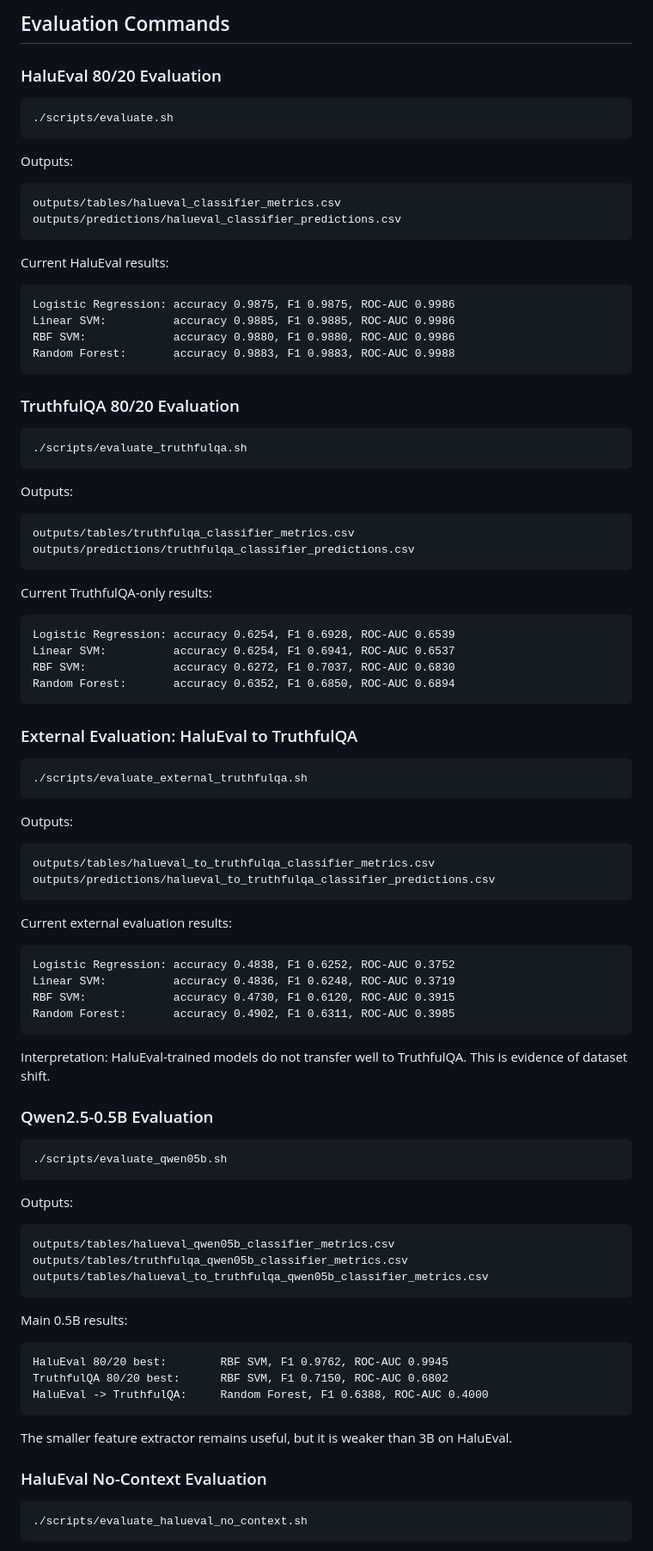
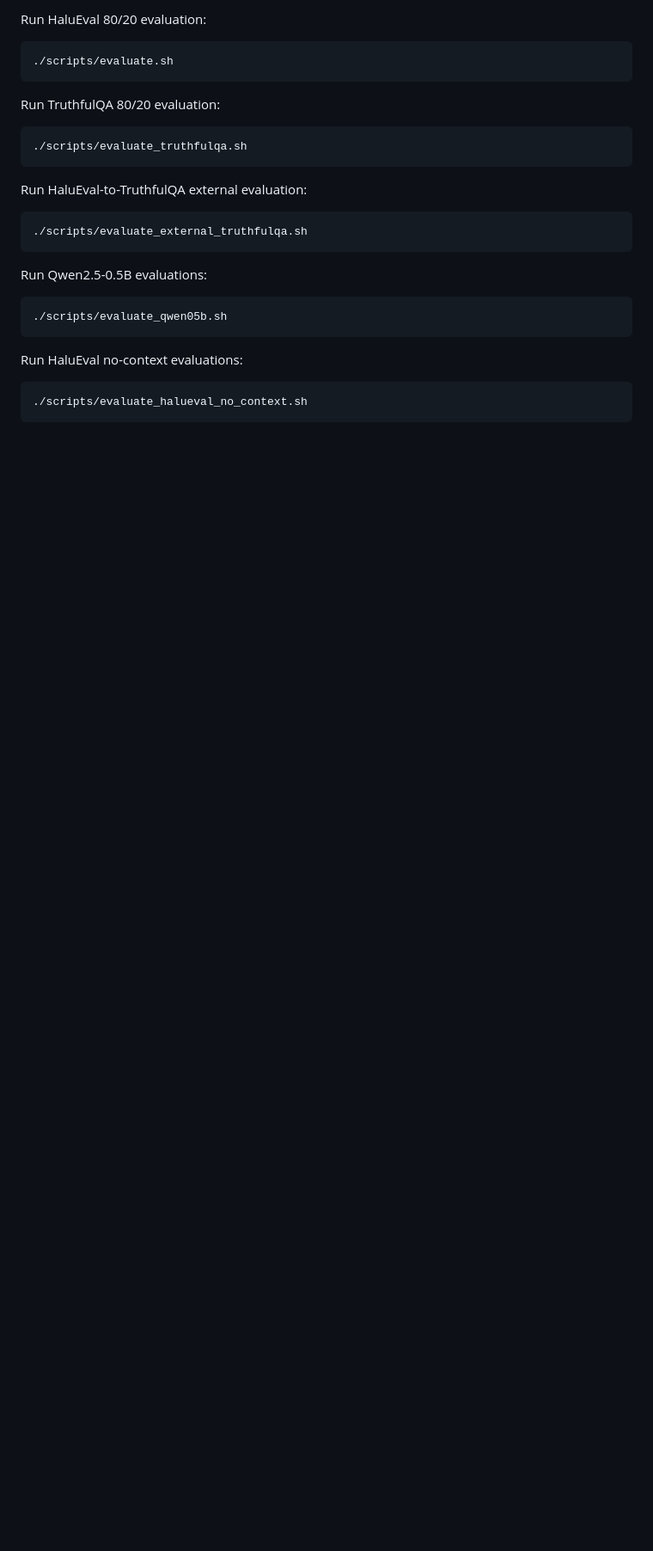
Before and after one commit to cankoc35/SEDS537-MachineLearningProject, a Markdown page: README.md, the part around one of its changes. Shown at 86% size. Rendered like a GitHub page; blank space fills up the shorter version.

````diff
--- a/README.md
+++ b/README.md
@@ -260,99 +293,29 @@ For Qwen2.5-0.5B:
 
-## Evaluation Commands
-
-### HaluEval 80/20 Evaluation
+Run HaluEval 80/20 evaluation:
 
 ```bash
 ./scripts/evaluate.sh
 ```
 
-Outputs:
-
-```text
-outputs/tables/halueval_classifier_metrics.csv
-outputs/predictions/halueval_classifier_predictions.csv
-```
-
-Current HaluEval results:
-
-```text
-Logistic Regression: accuracy 0.9875, F1 0.9875, ROC-AUC 0.9986
-Linear SVM:          accuracy 0.9885, F1 0.9885, ROC-AUC 0.9986
-RBF SVM:             accuracy 0.9880, F1 0.9880, ROC-AUC 0.9986
-Random Forest:       accuracy 0.9883, F1 0.9883, ROC-AUC 0.9988
-```
-
-### TruthfulQA 80/20 Evaluation
+Run TruthfulQA 80/20 evaluation:
 
 ```bash
 ./scripts/evaluate_truthfulqa.sh
 ```
 
-Outputs:
-
-```text
-outputs/tables/truthfulqa_classifier_metrics.csv
-outputs/predictions/truthfulqa_classifier_predictions.csv
-```
-
-Current TruthfulQA-only results:
-
-```text
-Logistic Regression: accuracy 0.6254, F1 0.6928, ROC-AUC 0.6539
-Linear SVM:          accuracy 0.6254, F1 0.6941, ROC-AUC 0.6537
-RBF SVM:             accuracy 0.6272, F1 0.7037, ROC-AUC 0.6830
-Random Forest:       accuracy 0.6352, F1 0.6850, ROC-AUC 0.6894
-```
-
-### External Evaluation: HaluEval to TruthfulQA
+Run HaluEval-to-TruthfulQA external evaluation:
 
 ```bash
 ./scripts/evaluate_external_truthfulqa.sh
 ```
 
-Outputs:
-
-```text
-outputs/tables/halueval_to_truthfulqa_classifier_metrics.csv
-outputs/predictions/halueval_to_truthfulqa_classifier_predictions.csv
-```
-
-Current external evaluation results:
-
-```text
-Logistic Regression: accuracy 0.4838, F1 0.6252, ROC-AUC 0.3752
-Linear SVM:          accuracy 0.4836, F1 0.6248, ROC-AUC 0.3719
-RBF SVM:             accuracy 0.4730, F1 0.6120, ROC-AUC 0.3915
-Random Forest:       accuracy 0.4902, F1 0.6311, ROC-AUC 0.3985
-```
-
-Interpretation: HaluEval-trained models do not transfer well to TruthfulQA. This is evidence of dataset shift.
-
-### Qwen2.5-0.5B Evaluation
+Run Qwen2.5-0.5B evaluations:
 
 ```bash
 ./scripts/evaluate_qwen05b.sh
 ```
 
-Outputs:
-
-```text
-outputs/tables/halueval_qwen05b_classifier_metrics.csv
-outputs/tables/truthfulqa_qwen05b_classifier_metrics.csv
-outputs/tables/halueval_to_truthfulqa_qwen05b_classifier_metrics.csv
-```
-
-Main 0.5B results:
-
-```text
-HaluEval 80/20 best:        RBF SVM, F1 0.9762, ROC-AUC 0.9945
-TruthfulQA 80/20 best:      RBF SVM, F1 0.7150, ROC-AUC 0.6802
-HaluEval -> TruthfulQA:     Random Forest, F1 0.6388, ROC-AUC 0.4000
-```
-
-The smaller feature extractor remains useful, but it is weaker than 3B on HaluEval.
-
-### HaluEval No-Context Evaluation
+Run HaluEval no-context evaluations:
 
 ```bash
 ./scripts/evaluate_halueval_no_context.sh
````
Also changed, not shown: other parts of README.md (+183 -270 lines).
